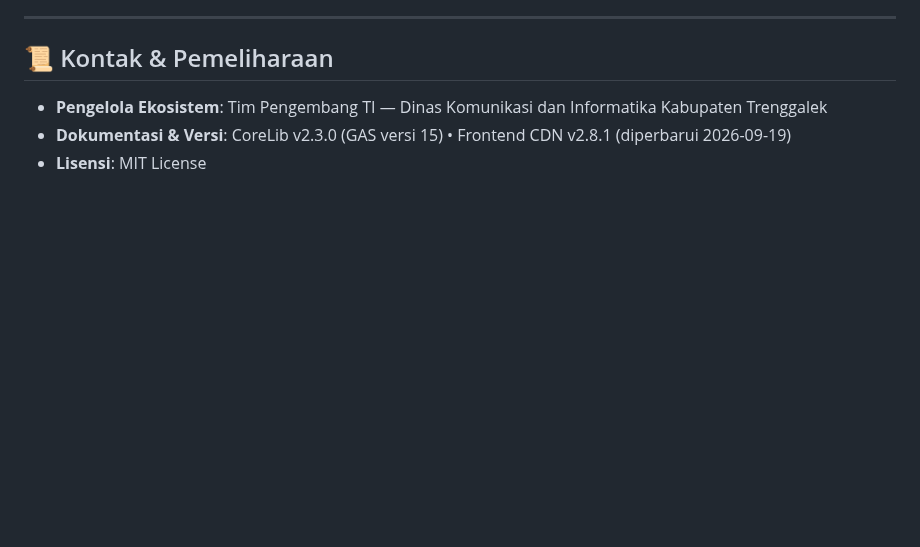
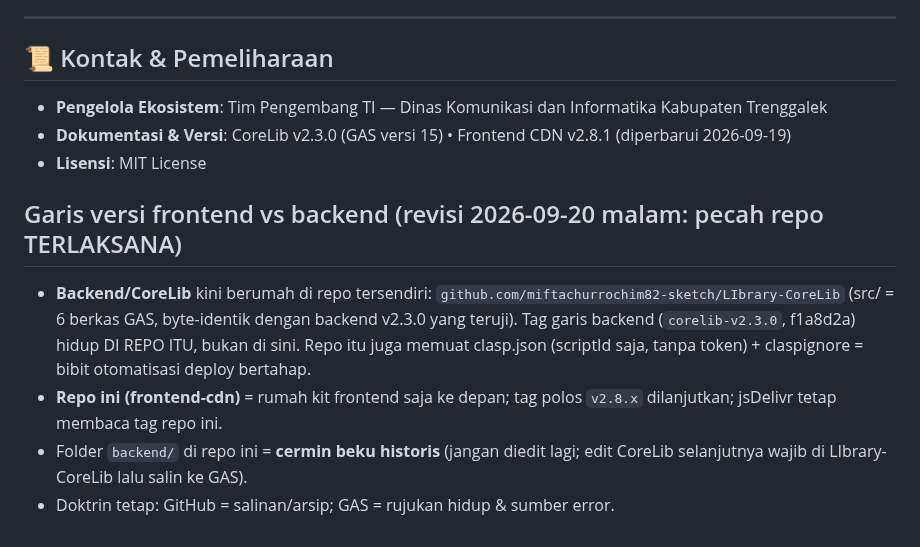
Before and after one commit to miftachurrochim82-sketch/frontend-cdn, a Markdown page: ECOSYSTEM_GUIDE.md, the part around the change. GitHub-like rendering; blank space fills up the shorter version.

Commit message:
Update ECOSYSTEM_GUIDE with repo separation details
Menambahkan informasi tentang pemisahan repositori frontend dan backend serta petunjuk pemeliharaan.

```diff
--- a/ECOSYSTEM_GUIDE.md
+++ b/ECOSYSTEM_GUIDE.md
@@ -553,3 +553,17 @@ Setiap repository aplikasi yang dibuat melalui template telah dilengkapi `.githu
 * **Pengelola Ekosistem**: Tim Pengembang TI — Dinas Komunikasi dan Informatika Kabupaten Trenggalek
 * **Dokumentasi & Versi**: CoreLib v2.3.0 (GAS versi 15) • Frontend CDN v2.8.1 (diperbarui 2026-09-19)
 * **Lisensi**: MIT License
+
+## Garis versi frontend vs backend (revisi 2026-09-20 malam: pecah repo TERLAKSANA)
+
+- **Backend/CoreLib** kini berumah di repo tersendiri:
+  `github.com/miftachurrochim82-sketch/LIbrary-CoreLib` (src/ = 6 berkas GAS,
+  byte-identik dengan backend v2.3.0 yang teruji). Tag garis backend
+  (`corelib-v2.3.0`, f1a8d2a) hidup DI REPO ITU, bukan di sini.
+  Repo itu juga memuat clasp.json (scriptId saja, tanpa token) + claspignore =
+  bibit otomatisasi deploy bertahap.
+- **Repo ini (frontend-cdn)** = rumah kit frontend saja ke depan; tag polos
+  `v2.8.x` dilanjutkan; jsDelivr tetap membaca tag repo ini.
+- Folder `backend/` di repo ini = **cermin beku historis** (jangan diedit lagi;
+  edit CoreLib selanjutnya wajib di LIbrary-CoreLib lalu salin ke GAS).
+- Doktrin tetap: GitHub = salinan/arsip; GAS = rujukan hidup & sumber error.
```
